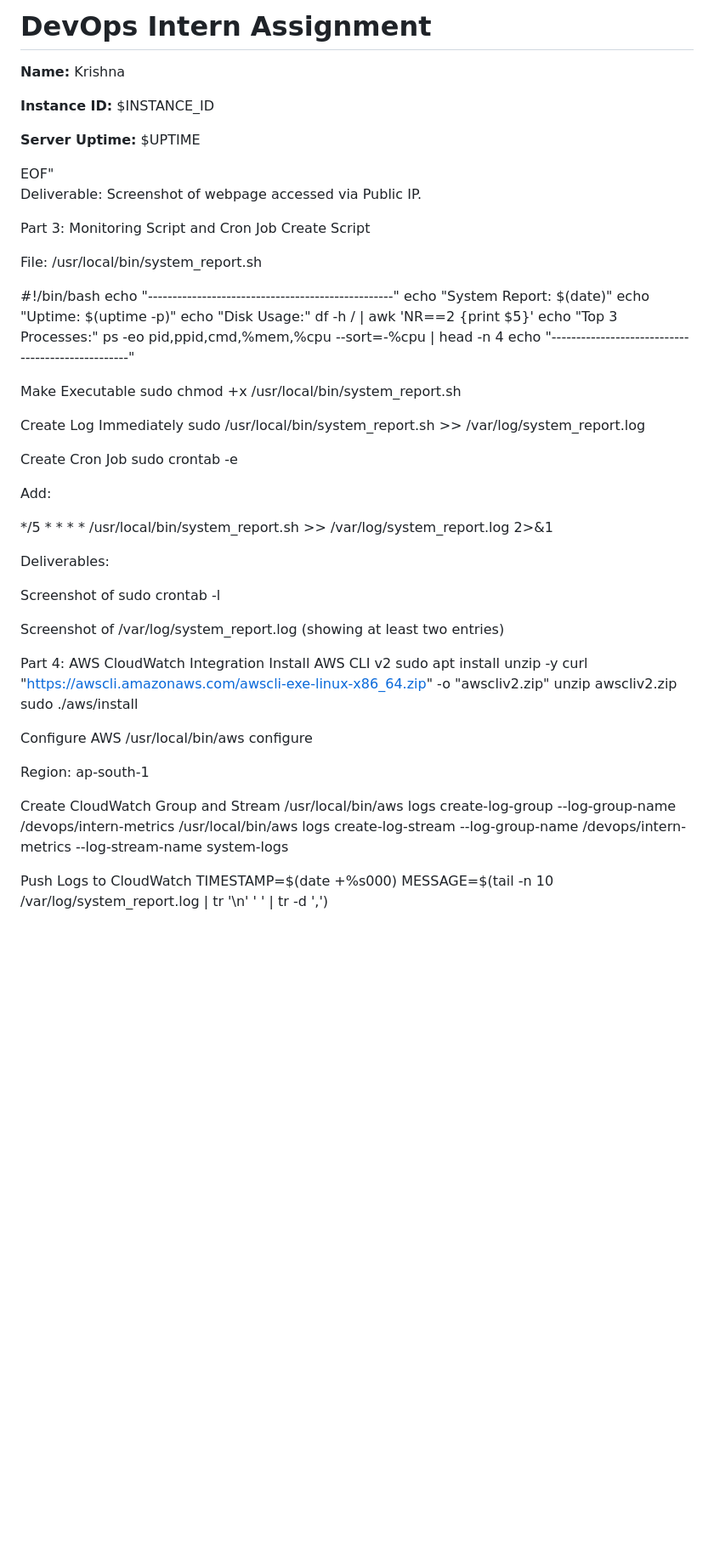
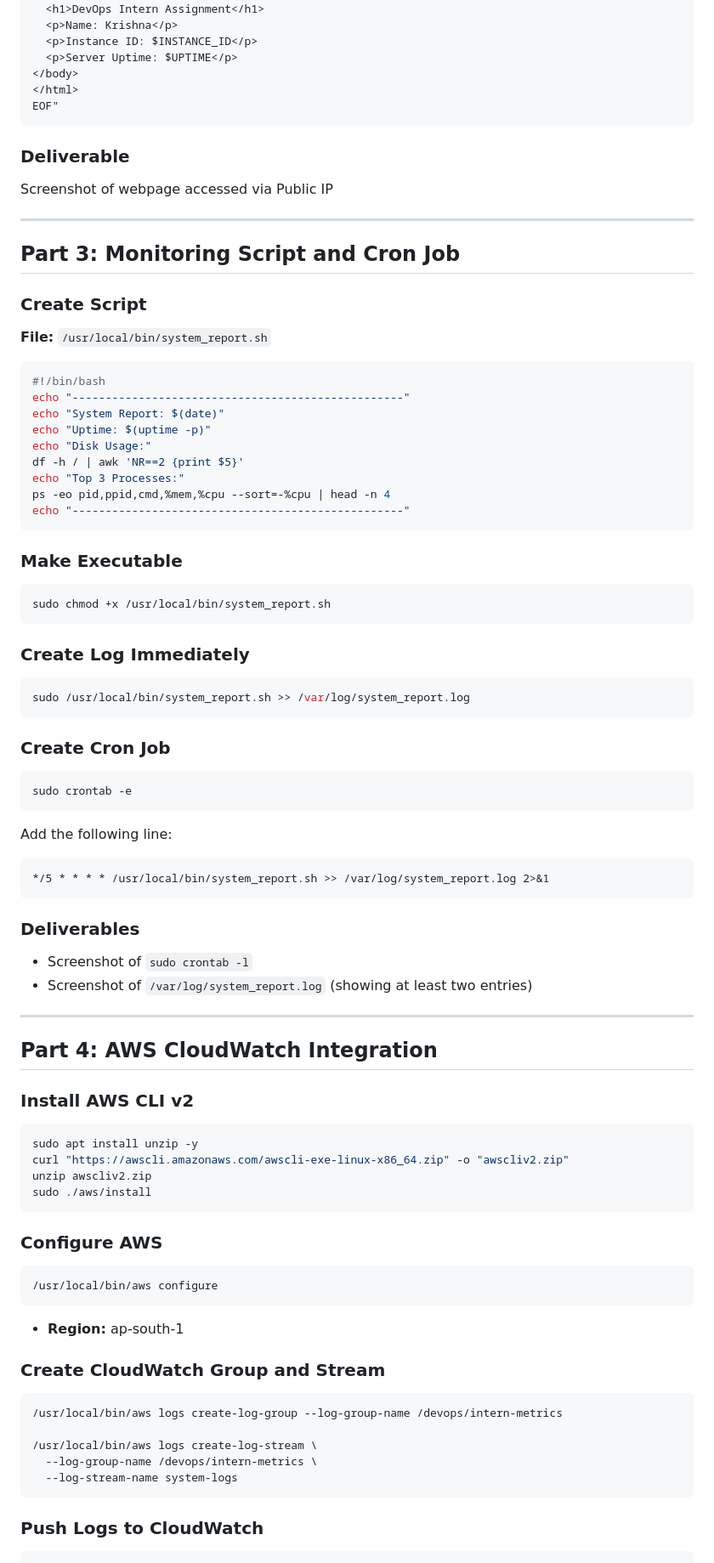
Before and after one commit to 7UpadhyayKrishna/PowerPlay-assignment, a Markdown page: Readme.md, the part around the change printed below. Shown: that part at 85% size. Drawn GitHub-style; blank space fills up the shorter version.

````diff
--- a/Readme.md
+++ b/Readme.md
@@ -70,21 +81,24 @@ sudo bash -c "cat > /var/www/html/index.html <<EOF
 <body>
-    <h1>DevOps Intern Assignment</h1>
-    <p><strong>Name:</strong> Krishna</p>
-    <p><strong>Instance ID:</strong> $INSTANCE_ID</p>
-    <p><strong>Server Uptime:</strong> $UPTIME</p>
+  <h1>DevOps Intern Assignment</h1>
+  <p>Name: Krishna</p>
+  <p>Instance ID: $INSTANCE_ID</p>
+  <p>Server Uptime: $UPTIME</p>
 </body>
 </html>
 EOF"
+```
 
+### Deliverable
+Screenshot of webpage accessed via Public IP
 
-Deliverable:
-Screenshot of webpage accessed via Public IP.
+---
 
-Part 3: Monitoring Script and Cron Job
-Create Script
+## Part 3: Monitoring Script and Cron Job
 
-File: /usr/local/bin/system_report.sh
+### Create Script
+**File:** `/usr/local/bin/system_report.sh`
 
+```bash
 #!/bin/bash
 echo "--------------------------------------------------"
 echo "System Report: $(date)"
@@ -94,46 +108,61 @@ df -h / | awk 'NR==2 {print $5}'
 echo "Top 3 Processes:"
 ps -eo pid,ppid,cmd,%mem,%cpu --sort=-%cpu | head -n 4
 echo "--------------------------------------------------"
+```
 
-Make Executable
+### Make Executable
+```bash
 sudo chmod +x /usr/local/bin/system_report.sh
+```
 
-Create Log Immediately
+### Create Log Immediately
+```bash
 sudo /usr/local/bin/system_report.sh >> /var/log/system_report.log
+```
 
-Create Cron Job
+### Create Cron Job
+```bash
 sudo crontab -e
+```
 
+Add the following line:
+```
+*/5 * * * * /usr/local/bin/system_report.sh >> /var/log/system_report.log 2>&1
+```
 
-Add:
+### Deliverables
+- Screenshot of `sudo crontab -l`
+- Screenshot of `/var/log/system_report.log` (showing at least two entries)
 
-*/5 * * * * /usr/local/bin/system_report.sh >> /var/log/system_report.log 2>&1
+---
 
+## Part 4: AWS CloudWatch Integration
 
-Deliverables:
-
-Screenshot of sudo crontab -l
-
-Screenshot of /var/log/system_report.log (showing at least two entries)
-
-Part 4: AWS CloudWatch Integration
-Install AWS CLI v2
+### Install AWS CLI v2
+```bash
 sudo apt install unzip -y
 curl "https://awscli.amazonaws.com/awscli-exe-linux-x86_64.zip" -o "awscliv2.zip"
 unzip awscliv2.zip
 sudo ./aws/install
+```
 
-Configure AWS
+### Configure AWS
+```bash
 /usr/local/bin/aws configure
+```
+- **Region:** ap-south-1
 
+### Create CloudWatch Group and Stream
+```bash
+/usr/local/bin/aws logs create-log-group --log-group-name /devops/intern-metrics
 
-Region: ap-south-1
+/usr/local/bin/aws logs create-log-stream \
+  --log-group-name /devops/intern-metrics \
+  --log-stream-name system-logs
+```
 
-Create CloudWatch Group and Stream
-/usr/local/bin/aws logs create-log-group --log-group-name /devops/intern-metrics
-/usr/local/bin/aws logs create-log-stream --log-group-name /devops/intern-metrics --log-stream-name system-logs
-
-Push Logs to CloudWatch
+### Push Logs to CloudWatch
+```bash
 TIMESTAMP=$(date +%s000)
 MESSAGE=$(tail -n 10 /var/log/system_report.log | tr '\n' ' ' | tr -d ',')
 
````
Also changed, not shown: other parts of Readme.md (+96 -73 lines).
